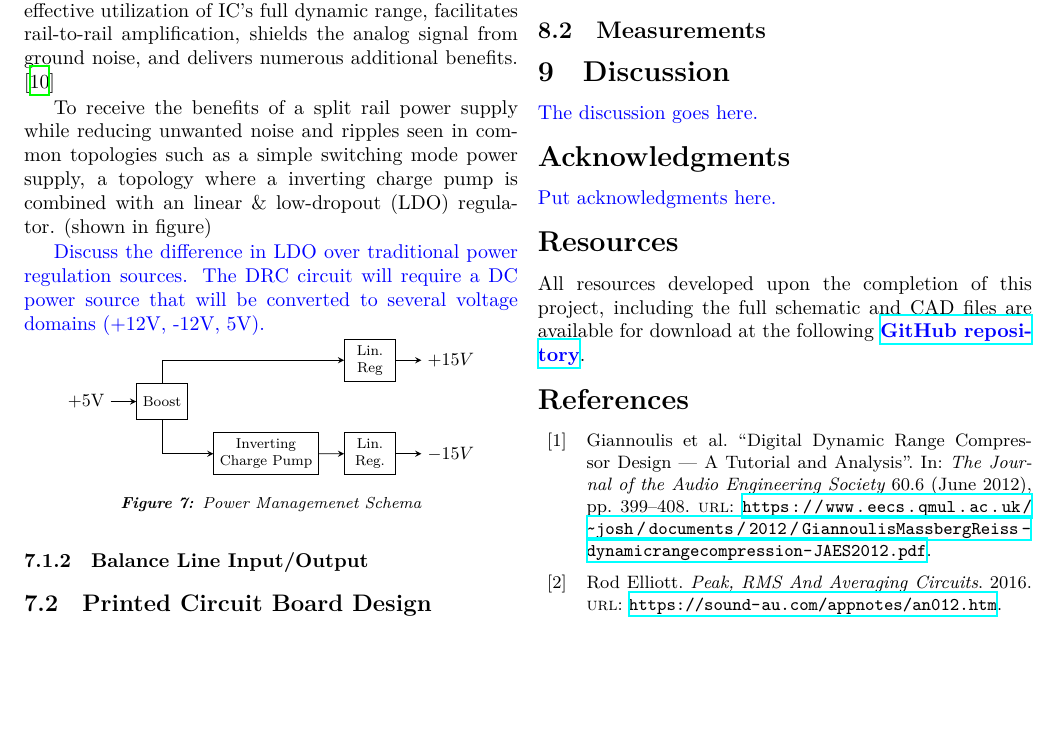
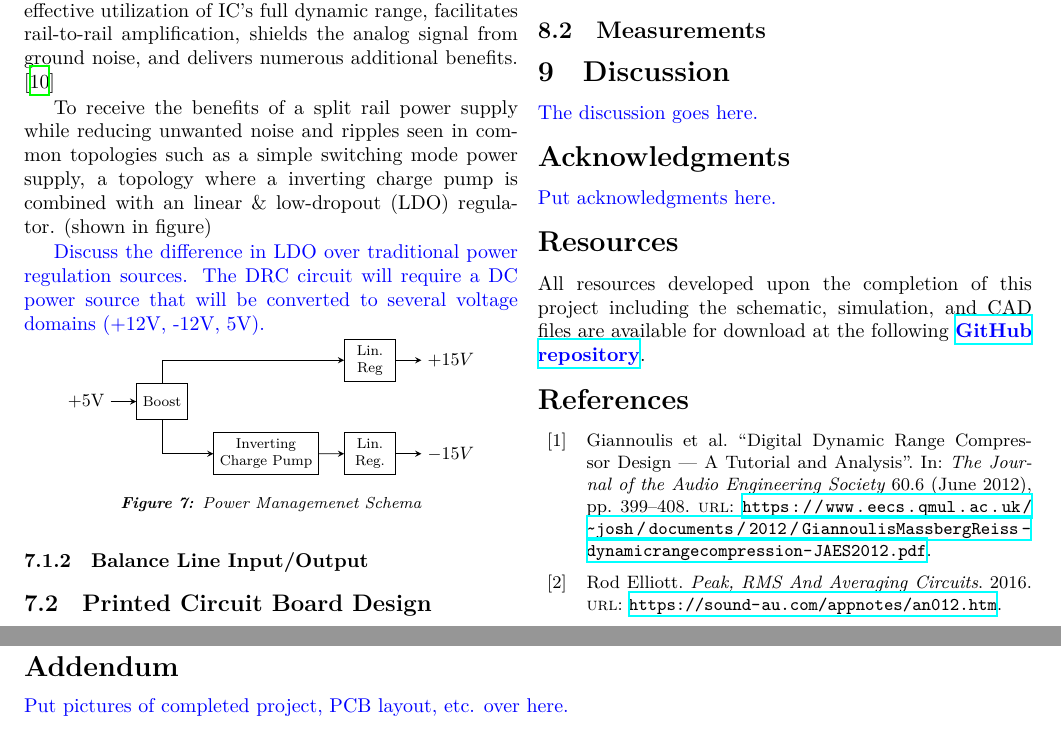
Before and after one commit to ShaunG-RU/DRC-Project, a LaTeX paper (LaTeX/main.tex): part of page 5 of 6 before the commit and two parts of pages 5 and 7 of 7 after it, the two joined at a grey line, cut so that both start at the same text, the shorter picture padded with empty space. The pictures show the PDF file LaTeX/main.pdf that the author committed with the source.

Commit message:
Updated with latest files

```diff
--- a/LaTeX/main.tex
+++ b/LaTeX/main.tex
@@ -532,10 +532,15 @@
             \textcolor{blue}{Put acknowledgments here. }
 
         \section*{Resources}
-            All resources developed upon the completion of this project, including the full schematic and CAD files are available for download at the following \textbf{\textcolor{blue}{\href{https://github.com/ShaunG-RU/DRC-Project}{GitHub repository}}}.
+            All resources developed upon the completion of this project including the schematic, simulation, and CAD files are available for download at the following \textbf{\textcolor{blue}{\href{https://github.com/ShaunG-RU/DRC-Project}{GitHub repository}}}.
 
         \printbibliography
 
     \end{multicols*}
 
+    \newpage
+
+    \section*{Addendum}
+        \textcolor{blue}{Put pictures of completed project, PCB layout, etc. over here.}
+
 \end{document}
```
Also changed, not shown: LaTeX/main.pdf, LaTeX/main.tex (8 more changed lines), 1 other file.
